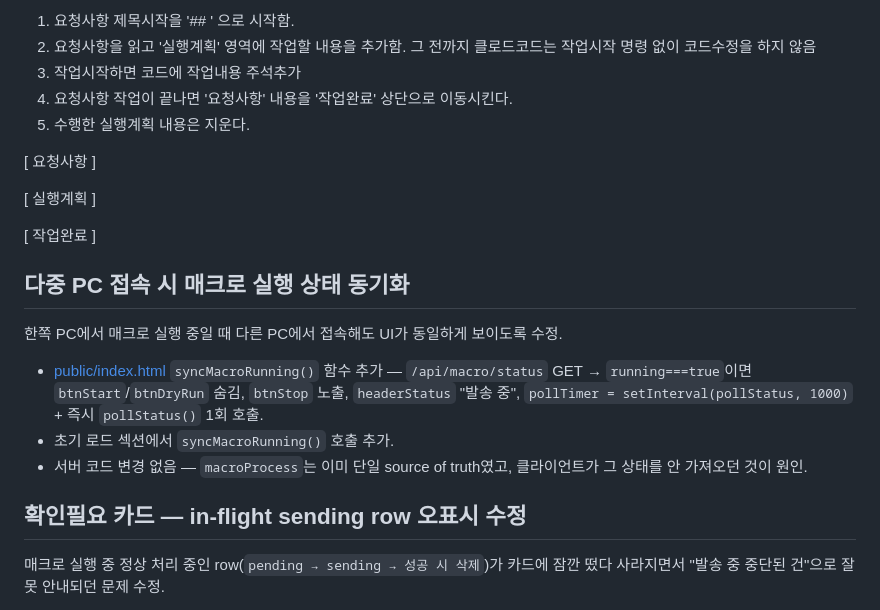
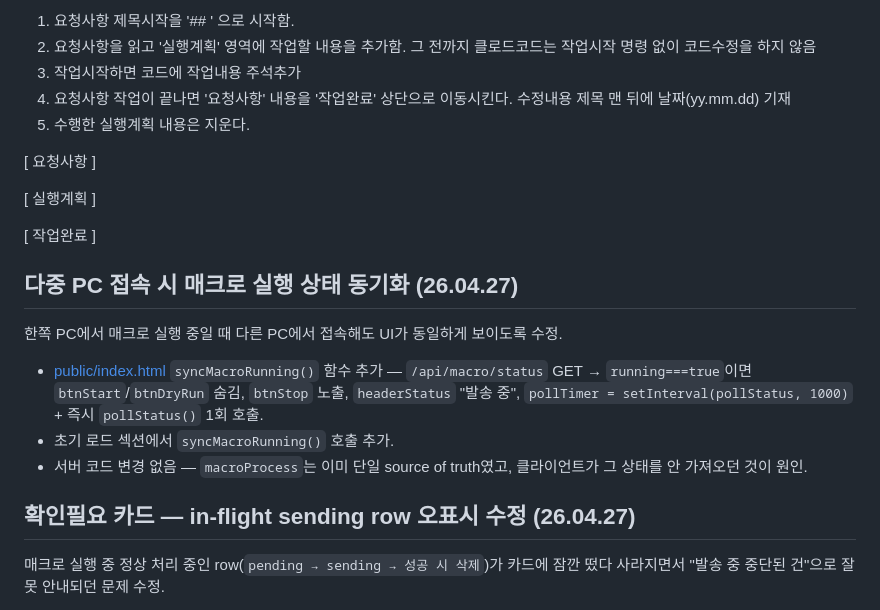
Before and after one commit to kh-undi/SendSystem-InpockDM, a Markdown page: request.md, the part around the change. GitHub-like rendering.

Commit message:
request.md 양식 수정

```diff
--- a/request.md
+++ b/request.md
@@ -1,7 +1,7 @@
 1. 요청사항 제목시작을 '## ' 으로 시작함.
 2. 요청사항을 읽고 '실행계획' 영역에 작업할 내용을 추가함. 그 전까지 클로드코드는 작업시작 명령 없이 코드수정을 하지 않음
 3. 작업시작하면 코드에 작업내용 주석추가
-4. 요청사항 작업이 끝나면 '요청사항' 내용을 '작업완료' 상단으로 이동시킨다.
+4. 요청사항 작업이 끝나면 '요청사항' 내용을 '작업완료' 상단으로 이동시킨다. 수정내용 제목 맨 뒤에 날짜(yy.mm.dd) 기재
 5. 수행한 실행계획 내용은 지운다.
 
 [ 요청사항 ]
@@ -9,12 +9,12 @@
 [ 실행계획 ]
 
 [ 작업완료 ]
-## 다중 PC 접속 시 매크로 실행 상태 동기화
+## 다중 PC 접속 시 매크로 실행 상태 동기화 (26.04.27)
 한쪽 PC에서 매크로 실행 중일 때 다른 PC에서 접속해도 UI가 동일하게 보이도록 수정.
 - [public/index.html](public/index.html) `syncMacroRunning()` 함수 추가 — `/api/macro/status` GET → `running===true`이면 `btnStart`/`btnDryRun` 숨김, `btnStop` 노출, `headerStatus` "발송 중", `pollTimer = setInterval(pollStatus, 1000)` + 즉시 `pollStatus()` 1회 호출.
 - 초기 로드 섹션에서 `syncMacroRunning()` 호출 추가.
 - 서버 코드 변경 없음 — `macroProcess`는 이미 단일 source of truth였고, 클라이언트가 그 상태를 안 가져오던 것이 원인.
-## 확인필요 카드 — in-flight sending row 오표시 수정
+## 확인필요 카드 — in-flight sending row 오표시 수정 (26.04.27)
 매크로 실행 중 정상 처리 중인 row(`pending → sending → 성공 시 삭제`)가 카드에 잠깐 떴다 사라지면서 "발송 중 중단된 건"으로 잘못 안내되던 문제 수정.
 - [src/repo/influencersRepo.js](src/repo/influencersRepo.js) `listSendingSupabase(staleSeconds)`: `staleSeconds > 0`이면 `.lt('updated_at', now-staleSeconds)` 적용해 그 시점 이전 row만 반환. 공용 `listSending`도 인자 통과.
 - [server.js](server.js) `GET /api/influencers/sending`: `macroProcess` 활성 시 `staleSeconds=120`, 미활성 시 `0` 전달.
```
